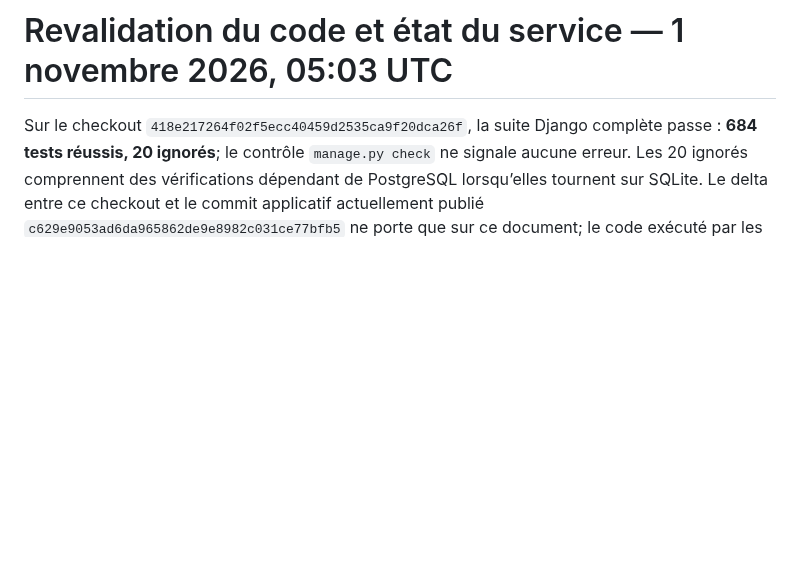
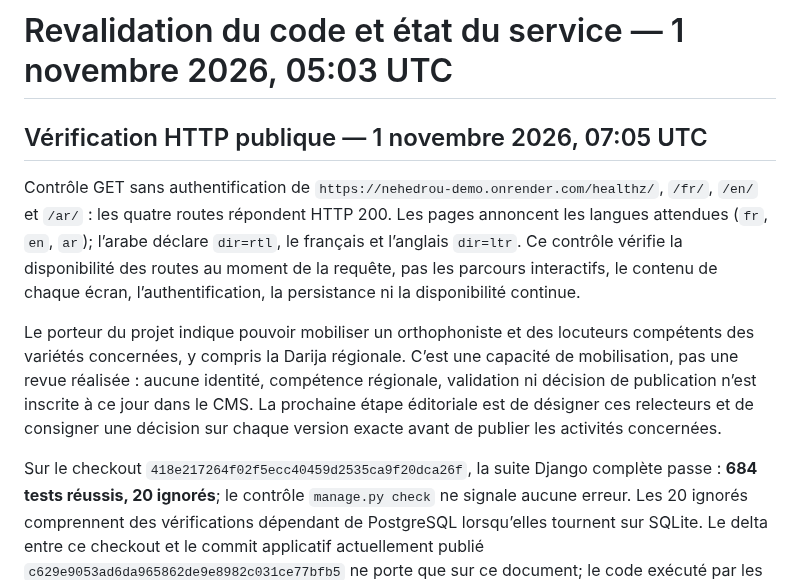
Before and after one commit to Midotech31/nehedrou, a Markdown page: docs/COMMERCIALISATION_PROGRESS_20261101.md, the part around the change. Drawn GitHub-style; blank space fills up the shorter version.

Commit message:
Record public route availability check

```diff
--- a/docs/COMMERCIALISATION_PROGRESS_20261101.md
+++ b/docs/COMMERCIALISATION_PROGRESS_20261101.md
@@ -8,6 +8,11 @@ Recette interactive BrowserAct 1.5.0 sur la version Render `c629e9053ad6da965862
 
 Les relecteurs professionnels et linguistiques peuvent être mobilisés par le porteur du projet. Leurs identités, compétences régionales et décisions ne sont pas encore consignées dans le CMS; aucune validation n’est déduite de cette disponibilité. Contrôle Neon en lecture seule à 06:30 UTC, par variété : FR 19/19 brouillons et sans audio; anglais US 17/17; arabe standard 42/42; Darija algérienne pilote 33/33. Au total, 111 versions courantes non démo, toutes en brouillon et sans référence audio. Les tables de décisions de revue, de disponibilité et de compétences des relecteurs comptent chacune zéro ligne. Seuls des compteurs et codes de variété ont été lus; aucun texte de brouillon, profil ou compte n’a été exporté. Avant tout usage payant ou clinique, restent notamment les validations humaines par empreinte exacte, les voix et droits, la qualification réglementaire et données, l’hébergement et la restauration durables, et une décision de prix/support/contrats.
 # Revalidation du code et état du service — 1 novembre 2026, 05:03 UTC
+## Vérification HTTP publique — 1 novembre 2026, 07:05 UTC
+
+Contrôle GET sans authentification de `https://nehedrou-demo.onrender.com/healthz/`, `/fr/`, `/en/` et `/ar/` : les quatre routes répondent HTTP 200. Les pages annoncent les langues attendues (`fr`, `en`, `ar`); l’arabe déclare `dir=rtl`, le français et l’anglais `dir=ltr`. Ce contrôle vérifie la disponibilité des routes au moment de la requête, pas les parcours interactifs, le contenu de chaque écran, l’authentification, la persistance ni la disponibilité continue.
+
+Le porteur du projet indique pouvoir mobiliser un orthophoniste et des locuteurs compétents des variétés concernées, y compris la Darija régionale. C’est une capacité de mobilisation, pas une revue réalisée : aucune identité, compétence régionale, validation ni décision de publication n’est inscrite à ce jour dans le CMS. La prochaine étape éditoriale est de désigner ces relecteurs et de consigner une décision sur chaque version exacte avant de publier les activités concernées.
 
 Sur le checkout `418e217264f02f5ecc40459d2535ca9f20dca26f`, la suite Django complète passe : **684 tests réussis, 20 ignorés**; le contrôle `manage.py check` ne signale aucune erreur. Les 20 ignorés comprennent des vérifications dépendant de PostgreSQL lorsqu’elles tournent sur SQLite. Le delta entre ce checkout et le commit applicatif actuellement publié `c629e9053ad6da965862de9e8982c031ce77bfb5` ne porte que sur ce document; le code exécuté par les tests est donc celui du déploiement Render actif.
 
```
